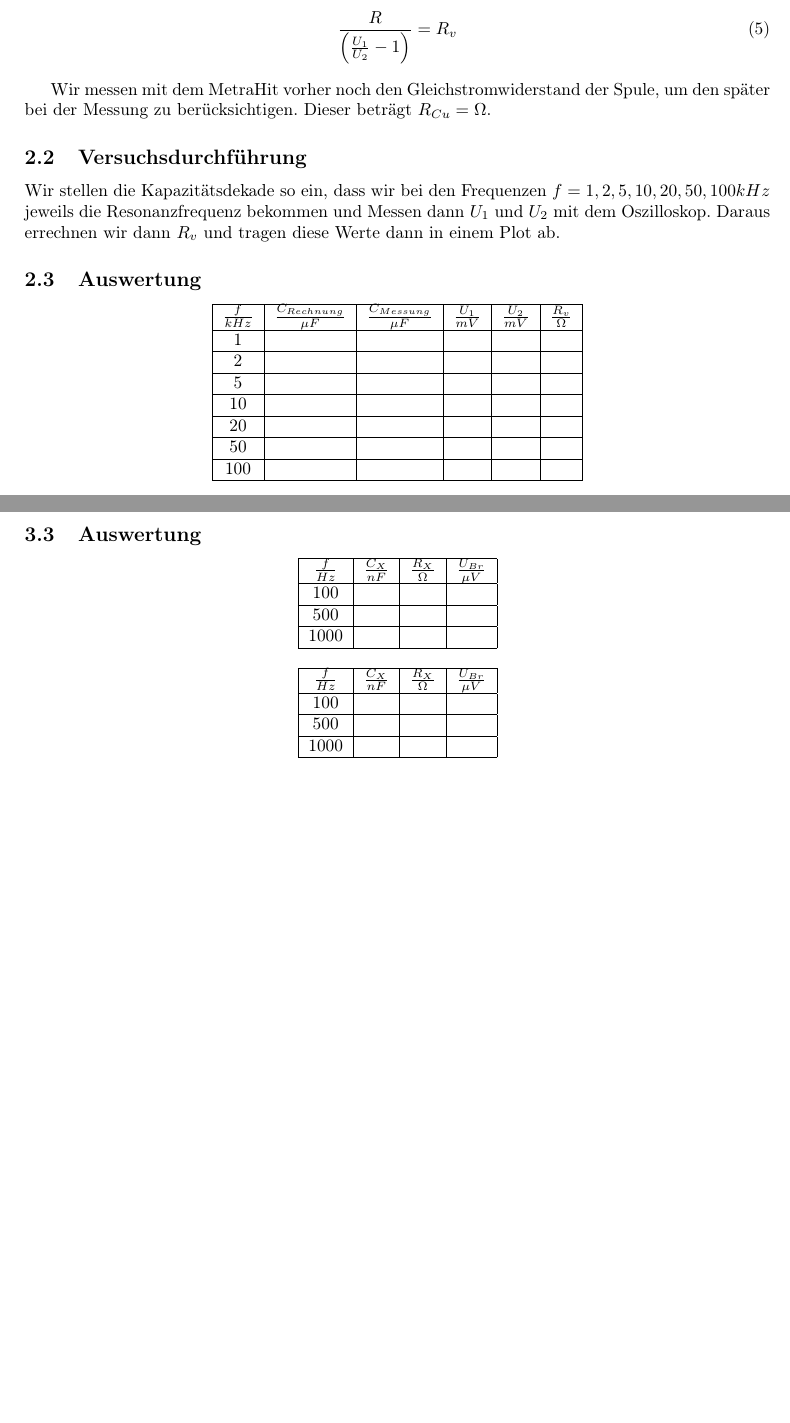
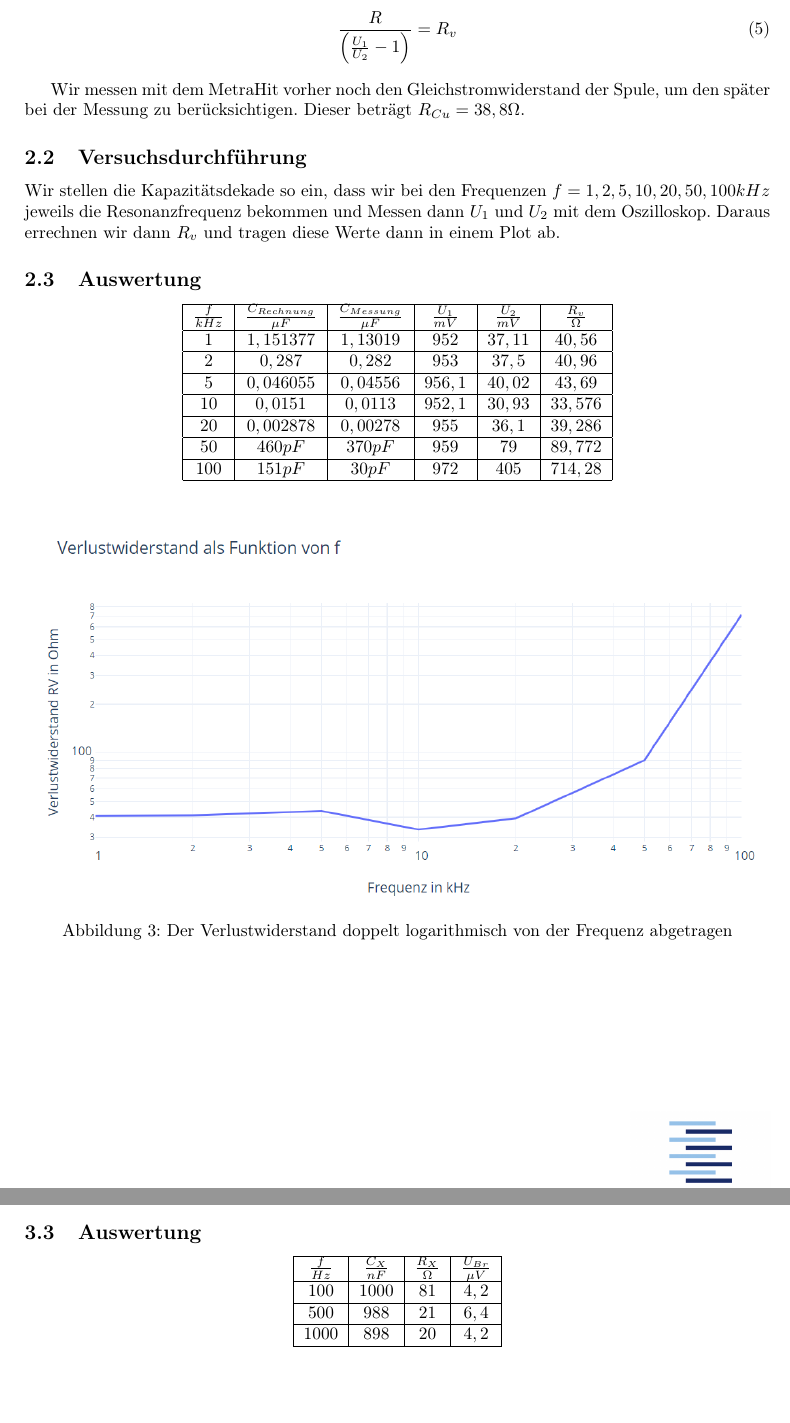
Before and after one commit to ericantosch/ELP1, a LaTeX document (ELP1P1.tex): two parts of pages 6 and 8 of 8, joined at a grey line, cut so that both start at the same text, the shorter picture padded with empty space. The pictures show the PDF file ELP1P1.pdf that the author committed with the source.

Commit message:
Nach Labor

```diff
--- a/ELP1P1.tex
+++ b/ELP1P1.tex
@@ -223,7 +223,7 @@ Nun teilen wir noch durch $\frac{U_1}{U_2} - 1$ und bekommen:
 \end{equation}
 
 Wir messen mit dem MetraHit vorher noch den Gleichstromwiderstand der Spule, um den später bei der Messung zu berücksichtigen.
-Dieser beträgt $R_{Cu} = \Omega$.
+Dieser beträgt $R_{Cu} = 38,8\Omega$.
 
 \subsection{Versuchsdurchführung}
 
@@ -237,23 +237,28 @@ $U_1$ und $U_2$ mit dem Oszilloskop. Daraus errechnen wir dann $R_v$ und tragen
     \hline
     $\frac{f}{kHz}$ & $\frac{C_{Rechnung}}{\mu F}$ & $\frac{C_{Messung}}{\mu F}$ & $\frac{U_1}{mV}$ & $\frac{U_2}{mV}$ & $\frac{R_v}{\Omega}$ \\
     \hline
-    1               &                              &                             &                  &                  &                      \\
+    1               & $1,151377$                   & $1,13019$                   & $952$            & $37,11$          &     $40,56$                 \\
     \hline
-    2               &                              &                             &                  &                  &                      \\
+    2               & $0,287$                      & $0,282$                     & $953$            & $37,5$           &       $40,96$               \\
     \hline
-    5               &                              &                             &                  &                  &                      \\
+    5               & $0,046055$                   & $0,04556$                   & $956,1$          & $40,02$          &        $43,69$              \\
     \hline
-    10              &                              &                             &                  &                  &                      \\
+    10              & $0,0151$                     & $0,0113$                    & $952,1$          & $30,93$          &       $33,576$               \\
     \hline
-    20              &                              &                             &                  &                  &                      \\
+    20              & $0,002878$                   & $0,00278$                   & $955$            & $36,1$           &        $39,286$              \\
     \hline
-    50              &                              &                             &                  &                  &                      \\
+    50              & $460pF$                      & $370pF$                     & $959$            & $79$             &         $89,772$             \\
     \hline
-    100             &                              &                             &                  &                  &                      \\
+    100             & $151pF$                      & $30pF$                      & $972$            & $405$            &          $714,28$            \\
     \hline
   \end{tabular}
 \end{center}
-
+\begin{figure}[h]
+  \begin{center}
+    \includegraphics[scale=0.75]{assets/images/Plot.PNG}
+    \caption{Der Verlustwiderstand doppelt logarithmisch von der Frequenz abgetragen}
+  \end{center}
+\end{figure}
 \newpage
 \begin{figure}
 
@@ -302,19 +307,11 @@ und tragen dann die Werte in eine Tabelle ab. Im Anschluss werden die Ergebnisse
     \hline
     $\frac{f}{Hz}$ & $\frac{C_X}{nF}$ & $\frac{R_X}{\Omega}$ & $\frac{U_{Br}}{\mu V}$ \\
     \hline
-    100            &                  &                      &                        \\
+    100            & $1000$           & $81$                 & $4,2$                  \\
     \hline
-    500            &                  &                      &                        \\
+    500            & $988$            & $21$                 & $6,4$                  \\
     \hline
-    1000           &                  &                      &                        \\
+    1000           & $898$            & $20$                 & $4,2$                  \\
     \hline
   \end{tabular}
 \end{center}
-\begin{center}
-  \begin{tabular}{|c|c|c|c|}
-    \hline
-    $\frac{f}{Hz}$ & $\frac{C_X}{nF}$ & $\frac{R_X}{\Omega}$ & $\frac{U_{Br}}{\mu V}$ \\
-    \hline
-    100            &                  &                      &                        \\
-    \hline
-    500            &                  &                      &                        \\
```
Also changed, not shown: ELP1P1.pdf, assets/images/Plot.PNG (added), ELP1P1.tex (36 more changed lines), 5 other files.
